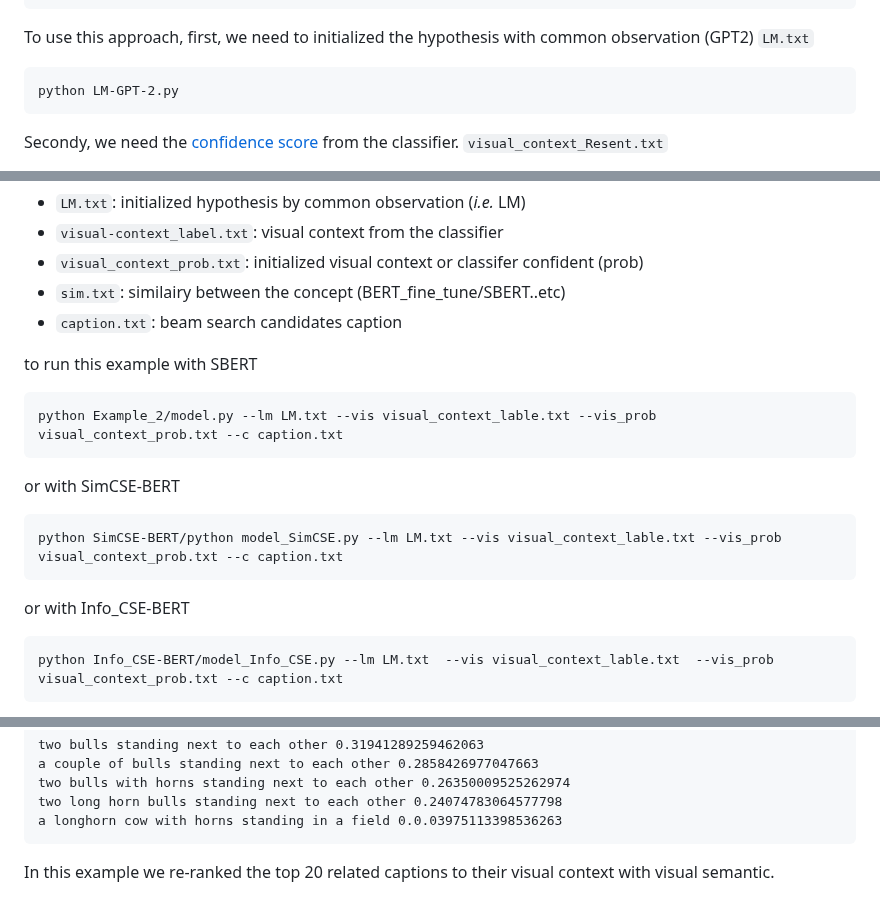
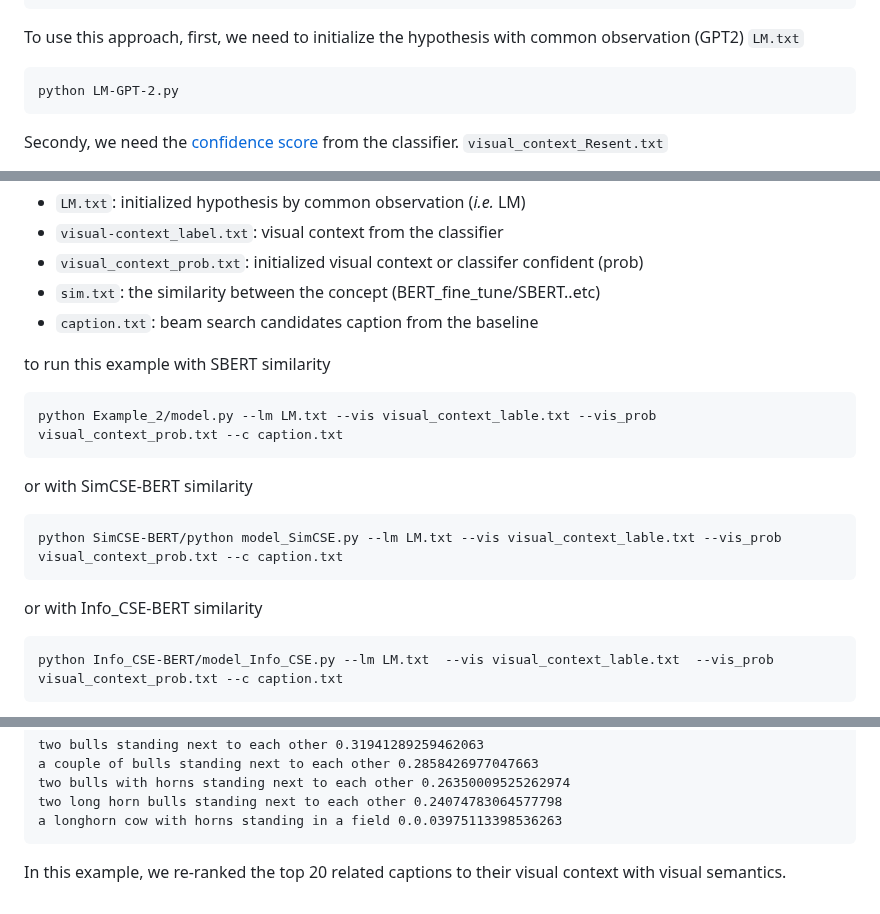
Before and after one commit to ahmedssabir/Belief-Revision-Score, a Markdown page: model/README.md, 3 parts joined by grey strips. GitHub-like rendering.

````diff
--- a/model/README.md
+++ b/model/README.md
@@ -31,7 +31,7 @@ two long horn bulls standing next to each other
 two long horn bulls standing next to each other
 ```
 
-To use this approach, first, we need to initialized the hypothesis with common observation (GPT2) ``LM.txt``
+To use this approach, first, we need to initialize  the hypothesis with common observation (GPT2) ``LM.txt``
 
 ```
 python LM-GPT-2.py
@@ -79,21 +79,21 @@ After having all the required files
 - `LM.txt`: initialized hypothesis by common observation (_i.e._ LM)
 - `visual-context_label.txt`: visual context from the classifier
 - `visual_context_prob.txt`: initialized visual context or classifer confident (prob)
-- `sim.txt`:  similairy between the concept (BERT_fine_tune/SBERT..etc)
-- `caption.txt`: beam search candidates caption
+- `sim.txt`:   the similarity between the concept (BERT_fine_tune/SBERT..etc)
+- `caption.txt`: beam search candidates caption from the baseline
 
 
-to run this example  with SBERT
+to run this example with SBERT similarity
 
 ```
 python Example_2/model.py --lm LM.txt --vis visual_context_lable.txt --vis_prob visual_context_prob.txt --c caption.txt
 ```
-or with SimCSE-BERT
+or with SimCSE-BERT similarity
 
 ```
 python SimCSE-BERT/python model_SimCSE.py --lm LM.txt --vis visual_context_lable.txt --vis_prob visual_context_prob.txt --c caption.txt
 ```
-or with Info_CSE-BERT
+or with Info_CSE-BERT similarity
 
 ```
 python Info_CSE-BERT/model_Info_CSE.py --lm LM.txt  --vis visual_context_lable.txt  --vis_prob visual_context_prob.txt --c caption.txt
@@ -116,4 +116,4 @@ two bulls with horns standing next to each other 0.26350009525262974
 two long horn bulls standing next to each other 0.24074783064577798
 a longhorn cow with horns standing in a field 0.0.03975113398536263
  ```
-In this example  we re-ranked the top 20 related captions to their visual context with visual semantic.
+In this example, we re-ranked the top 20 related captions to their visual context with visual semantics.
````
